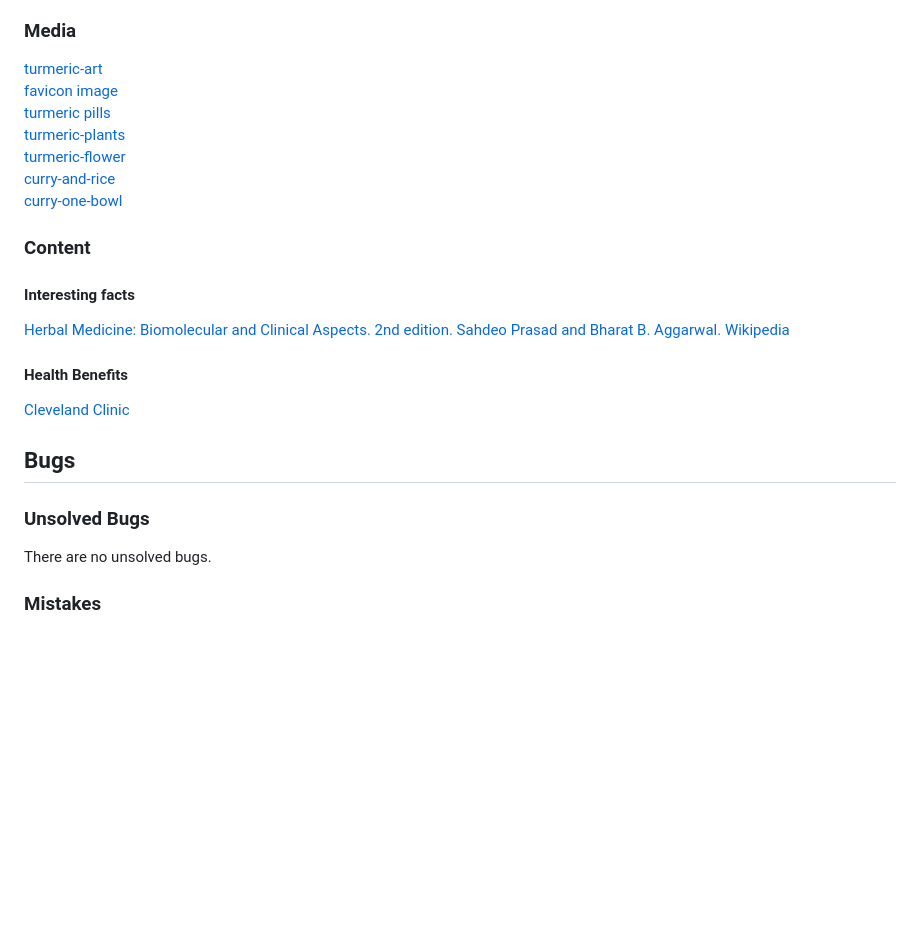
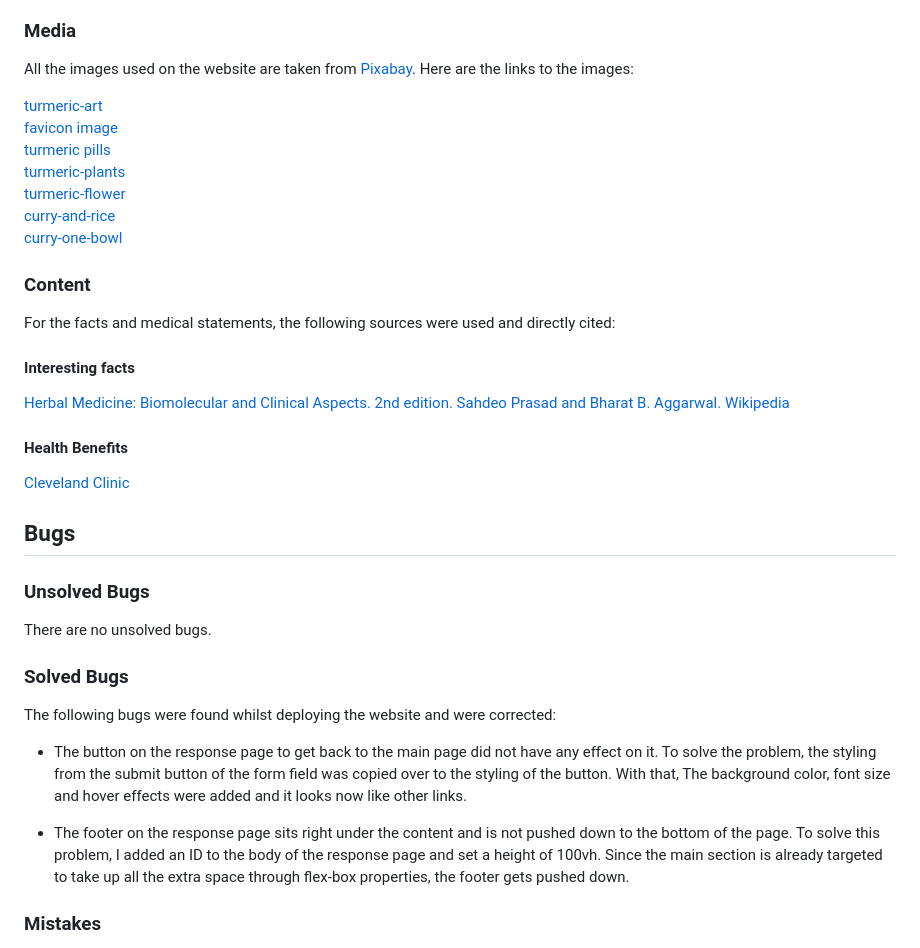
Before and after one commit to MrMarlonM/project-turmeric, a Markdown page: README.md, the part around one of its changes. GitHub-like rendering; blank space fills up the shorter version.

Commit message:
Add solved bugs section to readme

```diff
--- a/README.md
+++ b/README.md
@@ -237,6 +237,8 @@ The following pages and programs were used in the creation of the webpage:
 - [freeconvert.com](https://www.freeconvert.com/de/webp-converter) to convert images into webp-format
 
 ### Media
+All the images used on the website are taken from [Pixabay](https://pixabay.com/). Here are the links to the images:
+
 [turmeric-art](https://pixabay.com/de/illustrations/kurkuma-w%C3%BCrzen-k%C3%BCche-komponente-8397097/)
 [favicon image](https://pixabay.com/de/vectors/kurkuma-w%C3%BCrzen-wurzel-w%C3%BCrze-gesund-2511399/)
 [turmeric pills](https://pixabay.com/de/photos/kurkuma-kurkumin-lebensmittel-3006644/)
@@ -246,6 +248,8 @@ The following pages and programs were used in the creation of the webpage:
 [curry-one-bowl](https://pixabay.com/de/photos/curry-lebensmittel-gericht-mahlzeit-7249247/)
 
 ### Content
+For the facts and medical statements, the following sources were used and directly cited:
+
 #### Interesting facts
 [Herbal Medicine: Biomolecular and Clinical Aspects. 2nd edition. Sahdeo Prasad and Bharat B. Aggarwal.](https://www.ncbi.nlm.nih.gov/books/NBK92752/#:~:text=The%20use%20of%20turmeric%20dates,Jamaica%20in%20the%20eighteenth%20century)
 [Wikipedia](https://en.wikipedia.org/wiki/Turmeric)
@@ -257,6 +261,12 @@ The following pages and programs were used in the creation of the webpage:
 ### Unsolved Bugs
 There are no unsolved bugs.
 
+### Solved Bugs
+The following bugs were found whilst deploying the website and were corrected:
+- The button on the response page to get back to the main page did not have any effect on it. To solve the problem, the styling from the submit button of the form field was copied over to the styling of the button. With that, The background color, font size and hover effects were added and it looks now like other links.
+
+- The footer on the response page sits right under the content and is not pushed down to the bottom of the page. To solve this problem, I added an ID to the body of the response page and set a height of 100vh. Since the main section is already targeted to take up all the extra space through flex-box properties, the footer gets pushed down.
+
 ### Mistakes
 - Whilst building the website the mobile-first approach was not used, to make the building process simpler. I learned a lot about responsive designs throughout the project and will certainly implement a mobile-first approach in the future.
 - The README document was written at the end of the project not whilst and before it. It certainly would have helped with the planning, documentation and implementation process and will be done in future projects.
```
Also changed, not shown: other parts of README.md (+1 -1 lines).
